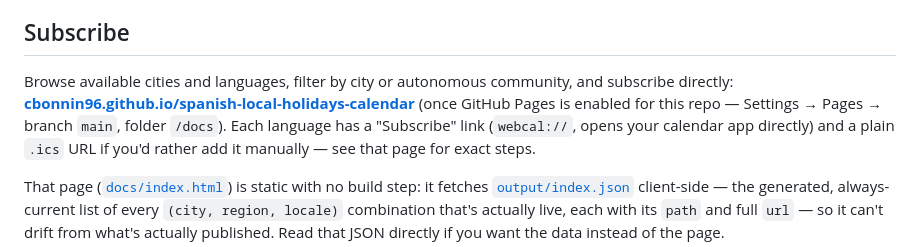
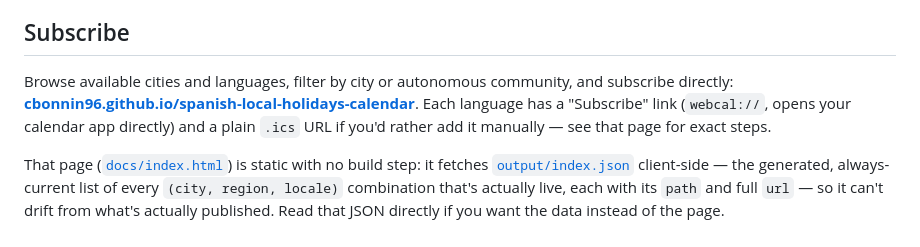
Before and after one commit to cbonnin96/spanish-local-holidays-calendar, a Markdown page: README.md, the part around the change. GitHub-like rendering.

Commit message:
Drop the GitHub Pages enablement caveat from the Subscribe section
Co-Authored-By: Claude Sonnet 5 <noreply@anthropic.com>

```diff
--- a/README.md
+++ b/README.md
@@ -7,9 +7,7 @@ for a given city.
 ## Subscribe
 
 Browse available cities and languages, filter by city or autonomous
-community, and subscribe directly: **[cbonnin96.github.io/spanish-local-holidays-calendar](https://cbonnin96.github.io/spanish-local-holidays-calendar/)**
-(once GitHub Pages is enabled for this repo — Settings → Pages → branch
-`main`, folder `/docs`). Each language has a "Subscribe" link
+community, and subscribe directly: **[cbonnin96.github.io/spanish-local-holidays-calendar](https://cbonnin96.github.io/spanish-local-holidays-calendar/)**. Each language has a "Subscribe" link
 (`webcal://`, opens your calendar app directly) and a plain `.ics` URL if
 you'd rather add it manually — see that page for exact steps.
 
```
